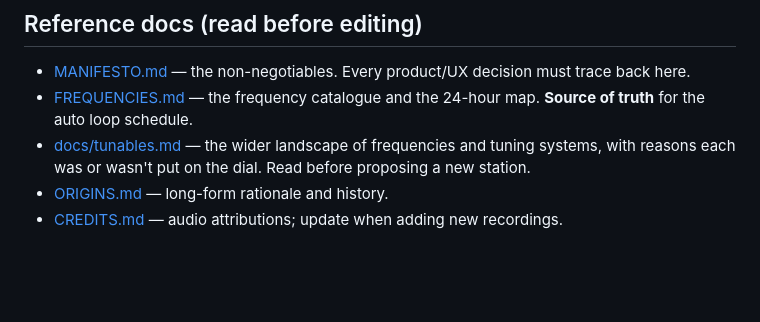
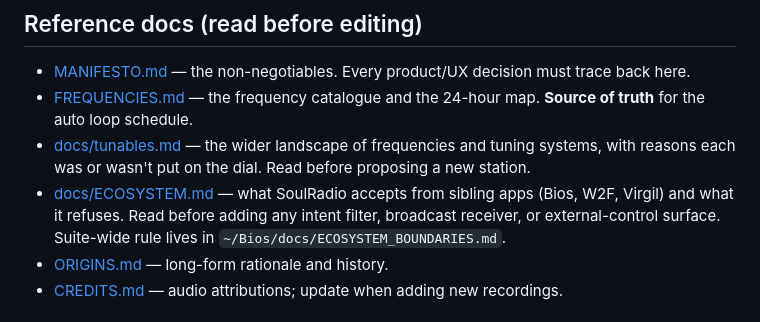
Before and after one commit to thdelmas/SoulRadio, a Markdown page: CLAUDE.md, the part around the change. Drawn GitHub-style; blank space fills up the shorter version.

```diff
--- a/CLAUDE.md
+++ b/CLAUDE.md
@@ -11,6 +11,7 @@ An ambient Android radio. Four audio modes: a 24-hour auto-loop tied to the hour
 - [MANIFESTO.md](MANIFESTO.md) — the non-negotiables. Every product/UX decision must trace back here.
 - [FREQUENCIES.md](FREQUENCIES.md) — the frequency catalogue and the 24-hour map. **Source of truth** for the auto loop schedule.
 - [docs/tunables.md](docs/tunables.md) — the wider landscape of frequencies and tuning systems, with reasons each was or wasn't put on the dial. Read before proposing a new station.
+- [docs/ECOSYSTEM.md](docs/ECOSYSTEM.md) — what SoulRadio accepts from sibling apps (Bios, W2F, Virgil) and what it refuses. Read before adding any intent filter, broadcast receiver, or external-control surface. Suite-wide rule lives in `~/Bios/docs/ECOSYSTEM_BOUNDARIES.md`.
 - [ORIGINS.md](ORIGINS.md) — long-form rationale and history.
 - [CREDITS.md](CREDITS.md) — audio attributions; update when adding new recordings.
 
```
Also changed, not shown: docs/ECOSYSTEM.md (added, +150 -0 lines).
